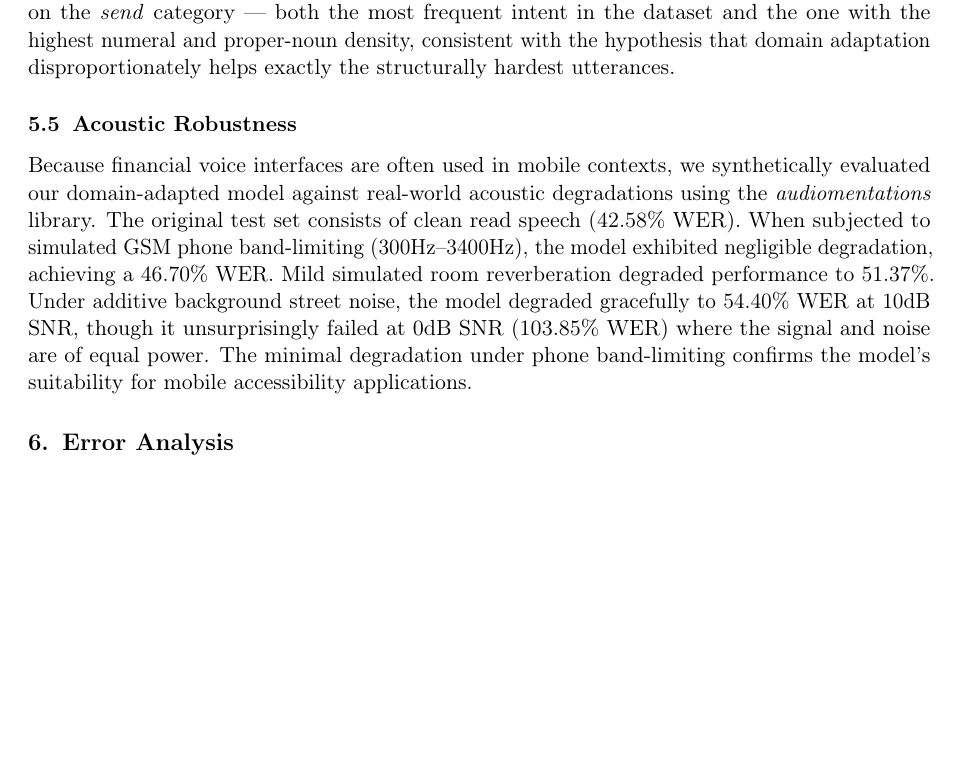
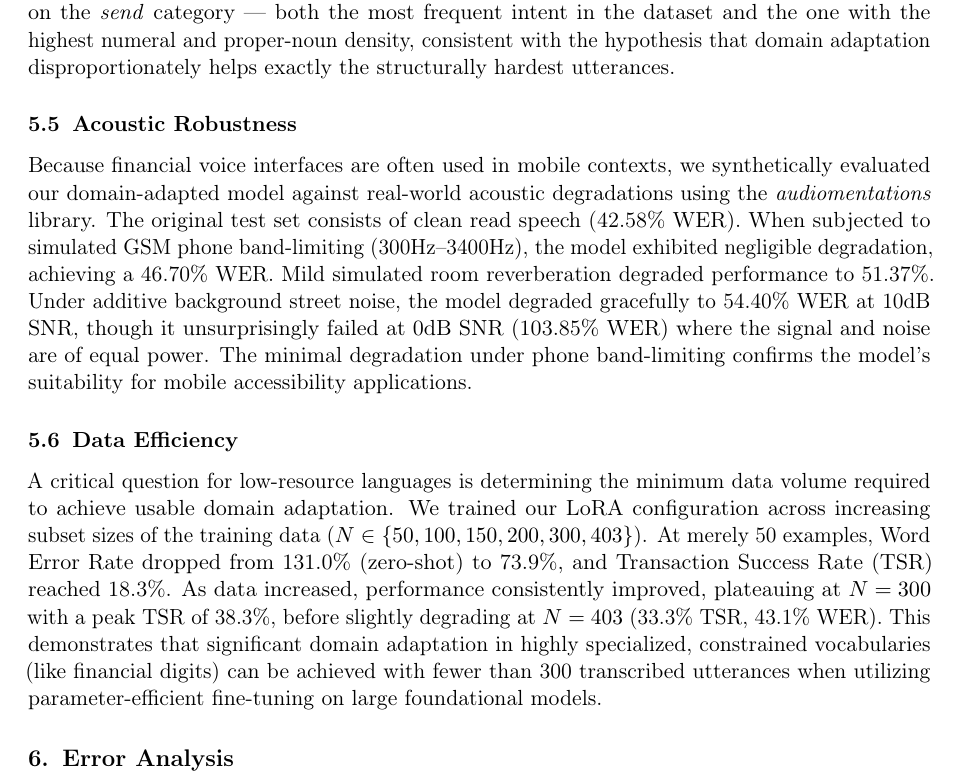
Before and after one commit to subedibiraj/speakpay, a LaTeX paper (report/speakpay_report.tex): part of page 5 of 8, cut so that both start at the same text, the shorter picture padded with empty space. Compiled offline with pdfLaTeX.

Commit message:
docs: add Data Efficiency learning curve analysis to report

```diff
--- a/report/speakpay_report.tex
+++ b/report/speakpay_report.tex
@@ -359,6 +359,10 @@ disproportionately helps exactly the structurally hardest utterances.
 
 Because financial voice interfaces are often used in mobile contexts, we synthetically evaluated our domain-adapted model against real-world acoustic degradations using the \textit{audiomentations} library. The original test set consists of clean read speech (42.58\% WER). When subjected to simulated GSM phone band-limiting (300Hz--3400Hz), the model exhibited negligible degradation, achieving a 46.70\% WER. Mild simulated room reverberation degraded performance to 51.37\%. Under additive background street noise, the model degraded gracefully to 54.40\% WER at 10dB SNR, though it unsurprisingly failed at 0dB SNR (103.85\% WER) where the signal and noise are of equal power. The minimal degradation under phone band-limiting confirms the model's suitability for mobile accessibility applications.
 
+\subsection{Data Efficiency}
+
+A critical question for low-resource languages is determining the minimum data volume required to achieve usable domain adaptation. We trained our LoRA configuration across increasing subset sizes of the training data ($N \in \{50, 100, 150, 200, 300, 403\}$). At merely 50 examples, Word Error Rate dropped from 131.0\% (zero-shot) to 73.9\%, and Transaction Success Rate (TSR) reached 18.3\%. As data increased, performance consistently improved, plateauing at $N=300$ with a peak TSR of 38.3\%, before slightly degrading at $N=403$ (33.3\% TSR, 43.1\% WER). This demonstrates that significant domain adaptation in highly specialized, constrained vocabularies (like financial digits) can be achieved with fewer than 300 transcribed utterances when utilizing parameter-efficient fine-tuning on large foundational models.
+
 % ── 6. Error Analysis ─────────────────────────────────────────────────────────
 \section{Error Analysis}
 
```
